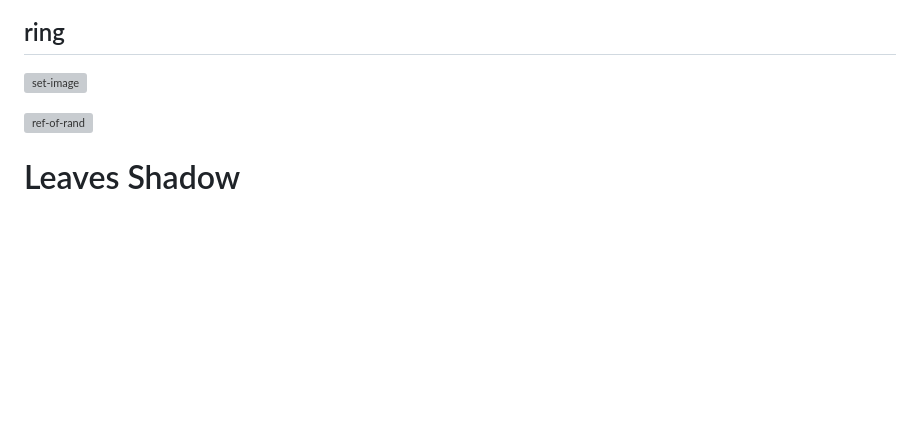
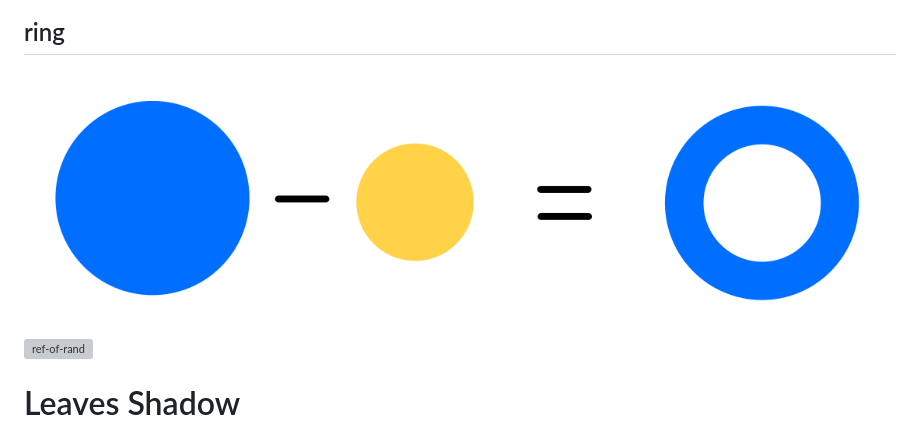
Before and after one commit to Silica163/Silica163.github.io, a Markdown page: grade12-project/presentation-slide.md, the part around the change printed below. Drawn GitHub-style; pictures changed too: grade12-project/images/set-a-b.png (added); blank space fills up the shorter version; grey boxes are pictures that could not be loaded.

Commit message:
Add one page to presentation slide.

```diff
--- a/grade12-project/presentation-slide.md
+++ b/grade12-project/presentation-slide.md
@@ -131,7 +134,7 @@ $$
 
 
 ## ring
-![set-image](./images/set-a-b.svg)
+![set-image](./images/set-a-b.png)
 
 
 ![ref-of-rand](./images/ref-of-rand.gif)<!-- .element: style="max-height:650px;" -->
```
Also changed, not shown: other parts of grade12-project/presentation-slide.md (+4 -1 lines), grade12-project/images/slide/pixel-demo.png (added), 1 other file.
